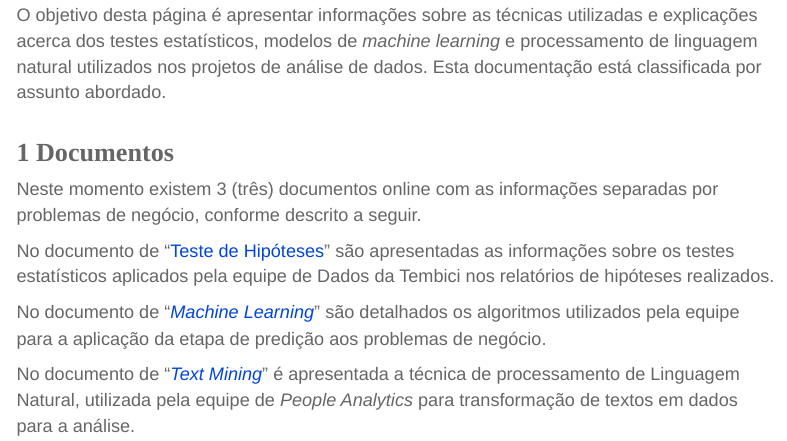
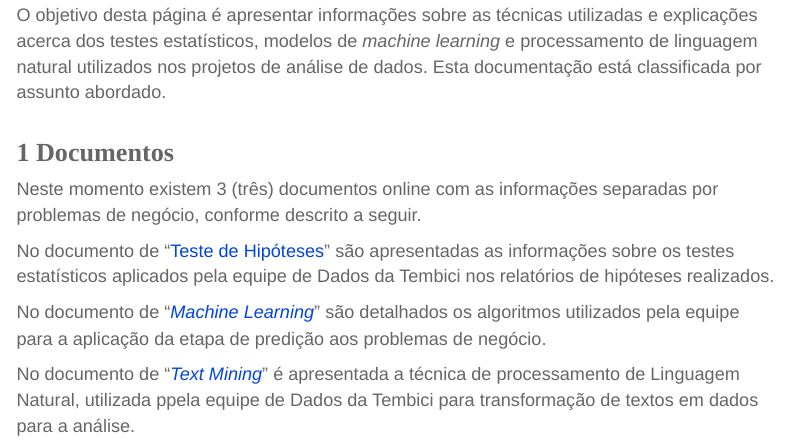
Before and after one commit to tembici/data_apendice, an R Markdown document (apendices/index/index.rmd): the page in a window 1100 px wide, from 270 px down. Rendered offline with R 4.5, knitr and Pandoc, with nearby package versions; a font, style sheet, LaTeX package, included part or bibliography that could not be used is replaced or left out; menus at the side of the page are left out.

Commit message:
alteracação texto

```diff
--- a/apendices/index/index.rmd
+++ b/apendices/index/index.rmd
@@ -27,4 +27,4 @@ No documento de "<a href="https://tembici.github.io/data_apendice/public/hipotes
 
 No documento de "<a href="https://tembici.github.io/data_apendice/public/ml.html" target="_blank">*Machine Learning*</a>" são detalhados os algoritmos utilizados pela equipe para a aplicação da etapa de predição aos problemas de negócio.
 
-No documento de "<a href="https://tembici.github.io/data_apendice/public/text_mining.html" target="_blank">*Text Mining*</a>" é apresentada a técnica de processamento de Linguagem Natural, utilizada pela equipe de *People Analytics* para transformação de textos em dados para a análise.
+No documento de "<a href="https://tembici.github.io/data_apendice/public/text_mining.html" target="_blank">*Text Mining*</a>" é apresentada a técnica de processamento de Linguagem Natural, utilizada ppela equipe de Dados da Tembici para transformação de textos em dados para a análise.
```
Also changed, not shown: README.md, 2 other files.
